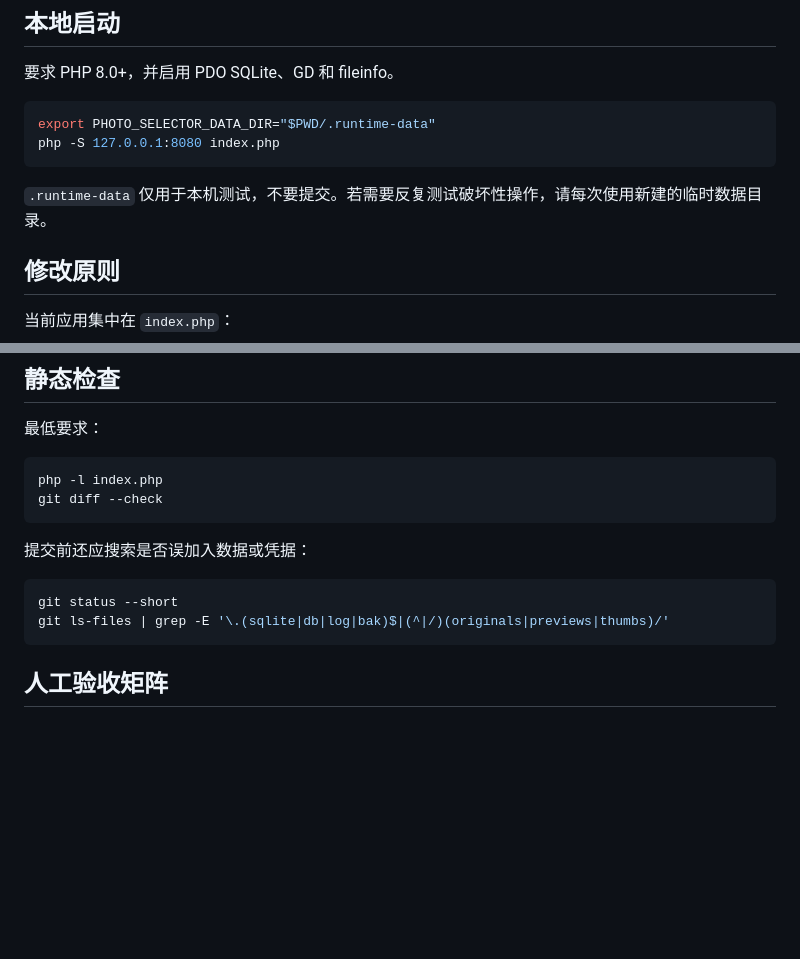
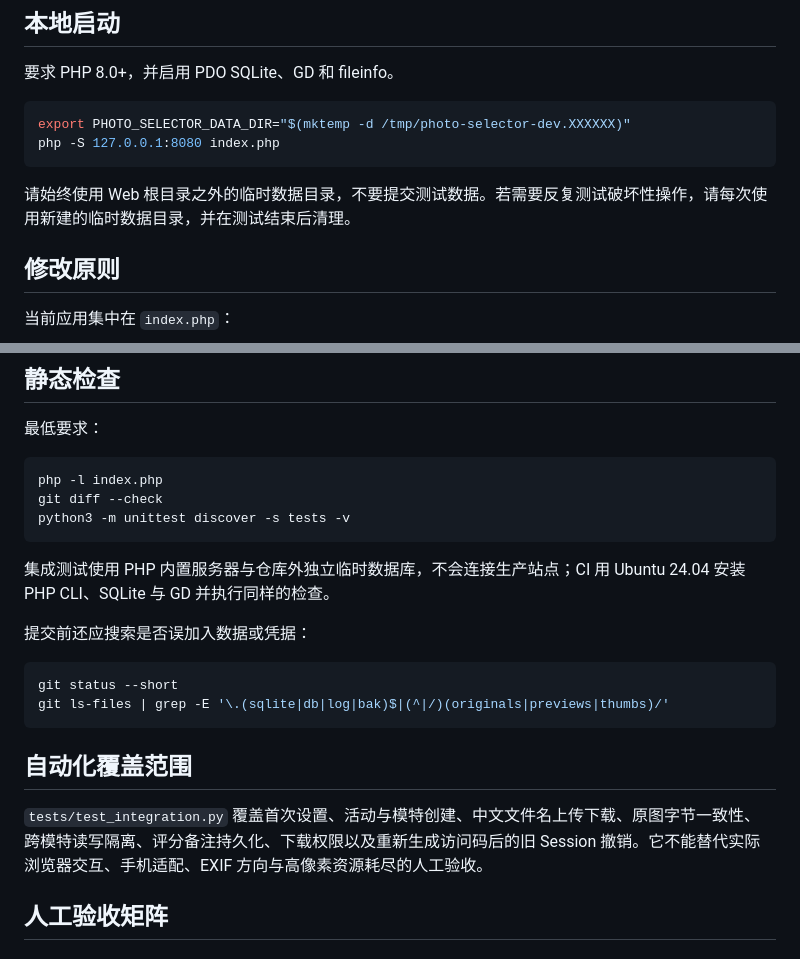
Before and after one commit to Ran-ying/Photo-Selector, a Markdown page: docs/DEVELOPMENT.md, 2 parts joined by grey strips. Drawn GitHub-style; blank space fills up the shorter version.

Commit message:
Document validated session revocation, CI tests and safe development setup

````diff
--- a/docs/DEVELOPMENT.md
+++ b/docs/DEVELOPMENT.md
@@ -5,11 +5,11 @@
 要求 PHP 8.0+，并启用 PDO SQLite、GD 和 fileinfo。
 
 ```bash
-export PHOTO_SELECTOR_DATA_DIR="$PWD/.runtime-data"
+export PHOTO_SELECTOR_DATA_DIR="$(mktemp -d /tmp/photo-selector-dev.XXXXXX)"
 php -S 127.0.0.1:8080 index.php
 ```
 
-`.runtime-data` 仅用于本机测试，不要提交。若需要反复测试破坏性操作，请每次使用新建的临时数据目录。
+请始终使用 Web 根目录之外的临时数据目录，不要提交测试数据。若需要反复测试破坏性操作，请每次使用新建的临时数据目录，并在测试结束后清理。
 
 ## 修改原则
 
@@ -30,7 +30,10 @@ php -S 127.0.0.1:8080 index.php
 ```bash
 php -l index.php
 git diff --check
+python3 -m unittest discover -s tests -v
 ```
+
+集成测试使用 PHP 内置服务器与仓库外独立临时数据库，不会连接生产站点；CI 用 Ubuntu 24.04 安装 PHP CLI、SQLite 与 GD 并执行同样的检查。
 
 提交前还应搜索是否误加入数据或凭据：
 
@@ -38,6 +41,10 @@ git diff --check
 git status --short
 git ls-files | grep -E '\.(sqlite|db|log|bak)$|(^|/)(originals|previews|thumbs)/'
 ```
+
+## 自动化覆盖范围
+
+`tests/test_integration.py` 覆盖首次设置、活动与模特创建、中文文件名上传下载、原图字节一致性、跨模特读写隔离、评分备注持久化、下载权限以及重新生成访问码后的旧 Session 撤销。它不能替代实际浏览器交互、手机适配、EXIF 方向与高像素资源耗尽的人工验收。
 
 ## 人工验收矩阵
 
````
